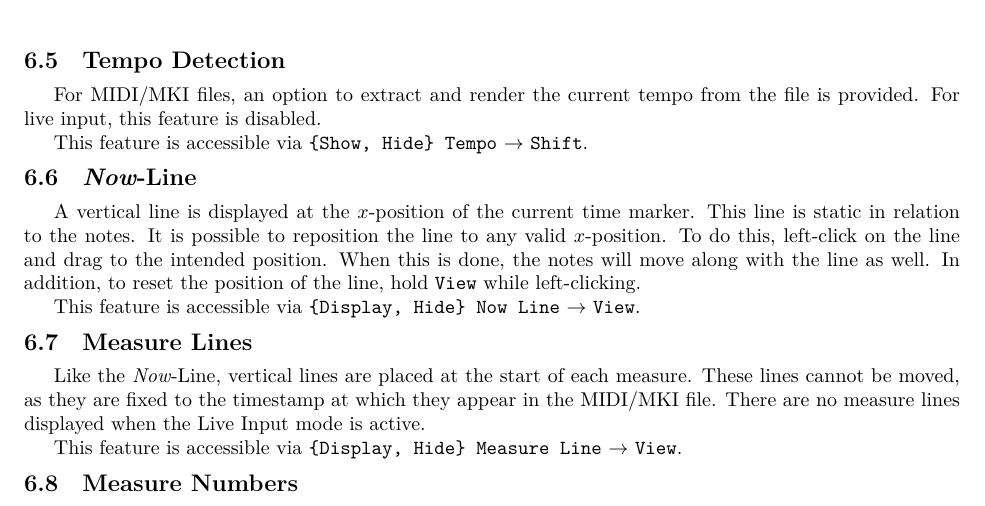
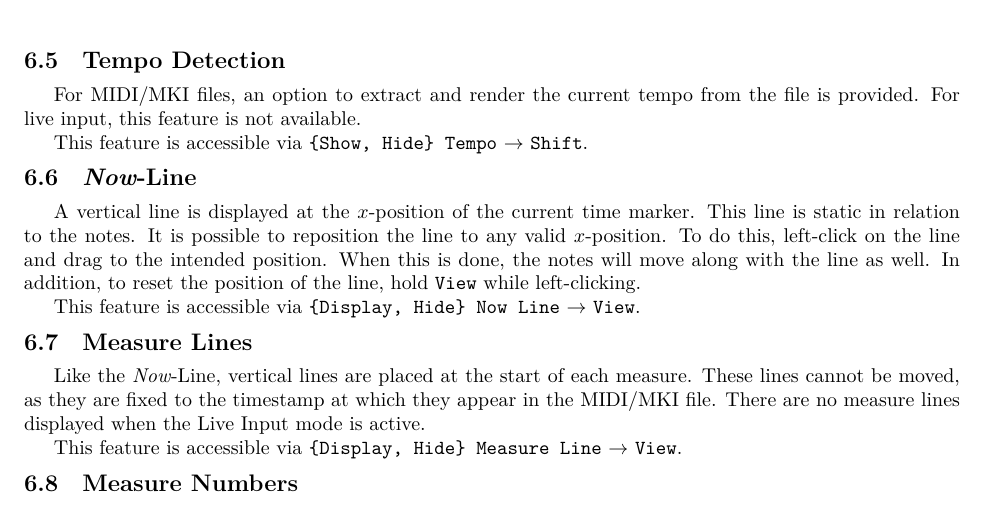
Before and after one commit to iikare/nodumi, a LaTeX document (doc/guide.tex): part of page 10 of 15, cut so that both start at the same text. Compiled offline with XeLaTeX.

Commit message:
update docs

```diff
--- a/doc/guide.tex
+++ b/doc/guide.tex
@@ -406,7 +406,7 @@ This feature is accessible via
 \subsection{Tempo Detection}
 
 For MIDI/MKI files, an option to extract and render the current tempo from the file is provided. For live input,
-this feature is disabled.
+this feature is not available.
 
 This feature is accessible via
 \mi{View} $\rightarrow$ \mi{{Show, Hide} Tempo}.
```
Also changed, not shown: doc/guide.pdf.
